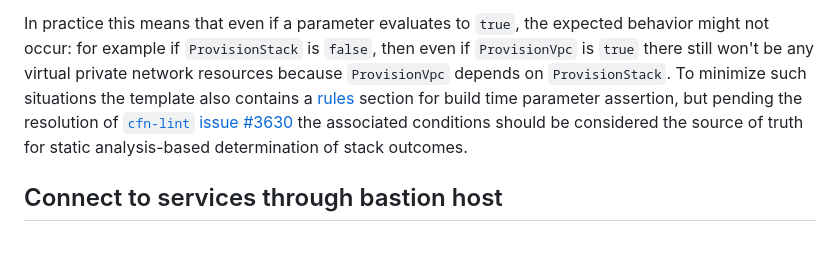
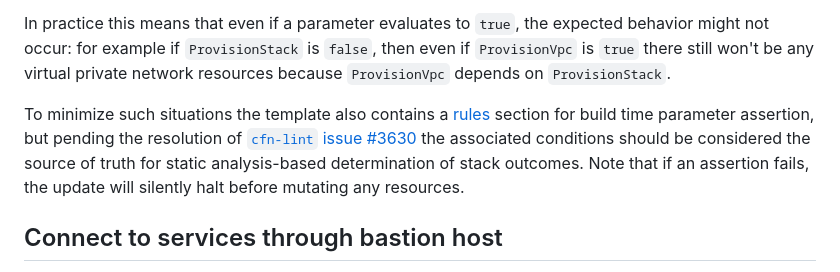
Before and after one commit to econia-labs/emojicoin-dot-fun, a Markdown page: src/cloud-formation/README.md, the part around the change. Drawn GitHub-style; blank space fills up the shorter version.

Commit message:
Add rules mention

```diff
--- a/src/cloud-formation/README.md
+++ b/src/cloud-formation/README.md
@@ -107,11 +107,14 @@ used to toggle provisioning and de-provisioning of all resources in the stack.
 In practice this means that even if a parameter evaluates to `true`, the
 expected behavior might not occur: for example if `ProvisionStack` is `false`,
 then even if `ProvisionVpc` is `true` there still won't be any virtual private
-network resources because `ProvisionVpc` depends on `ProvisionStack`. To
-minimize such situations the template also contains a [rules] section for build
-time parameter assertion, but pending the resolution of [`cfn-lint` issue #3630]
-the associated conditions should be considered the source of truth for
-static analysis-based determination of stack outcomes.
+network resources because `ProvisionVpc` depends on `ProvisionStack`.
+
+To minimize such situations the template also contains a [rules] section for
+build time parameter assertion, but pending the resolution of
+[`cfn-lint` issue #3630] the associated conditions should be considered the
+source of truth for static analysis-based determination of stack outcomes. Note
+that if an assertion fails, the update will silently halt before mutating any
+resources.
 
 ## Connect to services through bastion host
 
```
